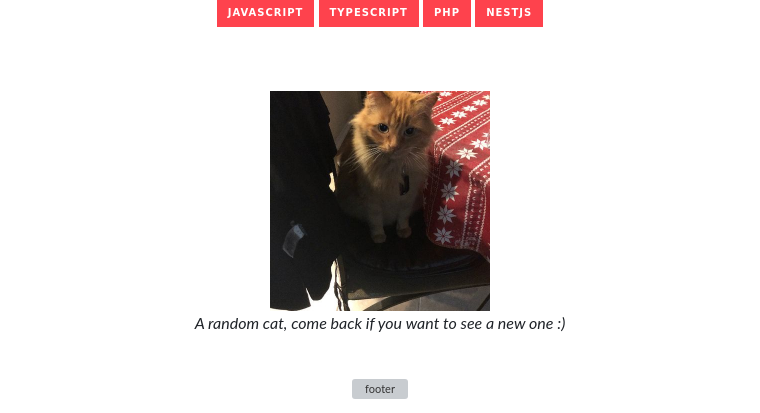
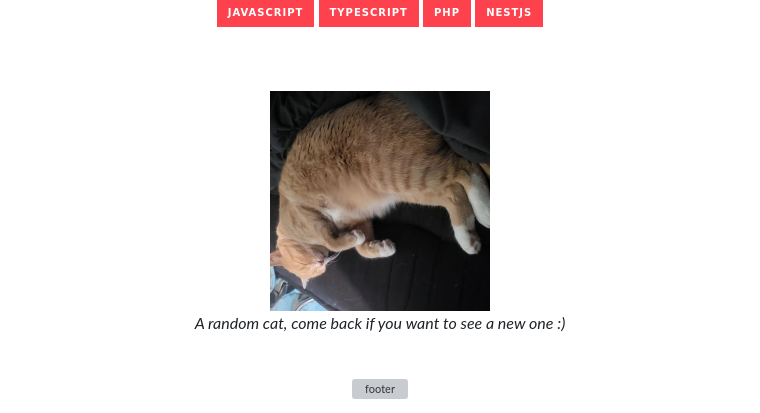
Before and after one commit to ila13-code/ila13-code, a Markdown page: README.md, the part around the change. Drawn GitHub-style; pictures changed too: assets/cat.jpg; badges without logos; grey boxes are pictures that could not be loaded.

Commit message:
Update random cat

```diff
--- a/README.md
+++ b/README.md
@@ -34,7 +34,7 @@
 
   <br/>
 
-  <img src="https://raw.githubusercontent.com/ila13-code/ila13-code/main/assets/cat.jpg?v=1794390096" alt="random cute cat" width="220" />
+  <img src="https://raw.githubusercontent.com/ila13-code/ila13-code/main/assets/cat.jpg?v=1794418071" alt="random cute cat" width="220" />
 
 <p><i>A random cat, come back if you want to see a new one :)</i></p>
 
```
